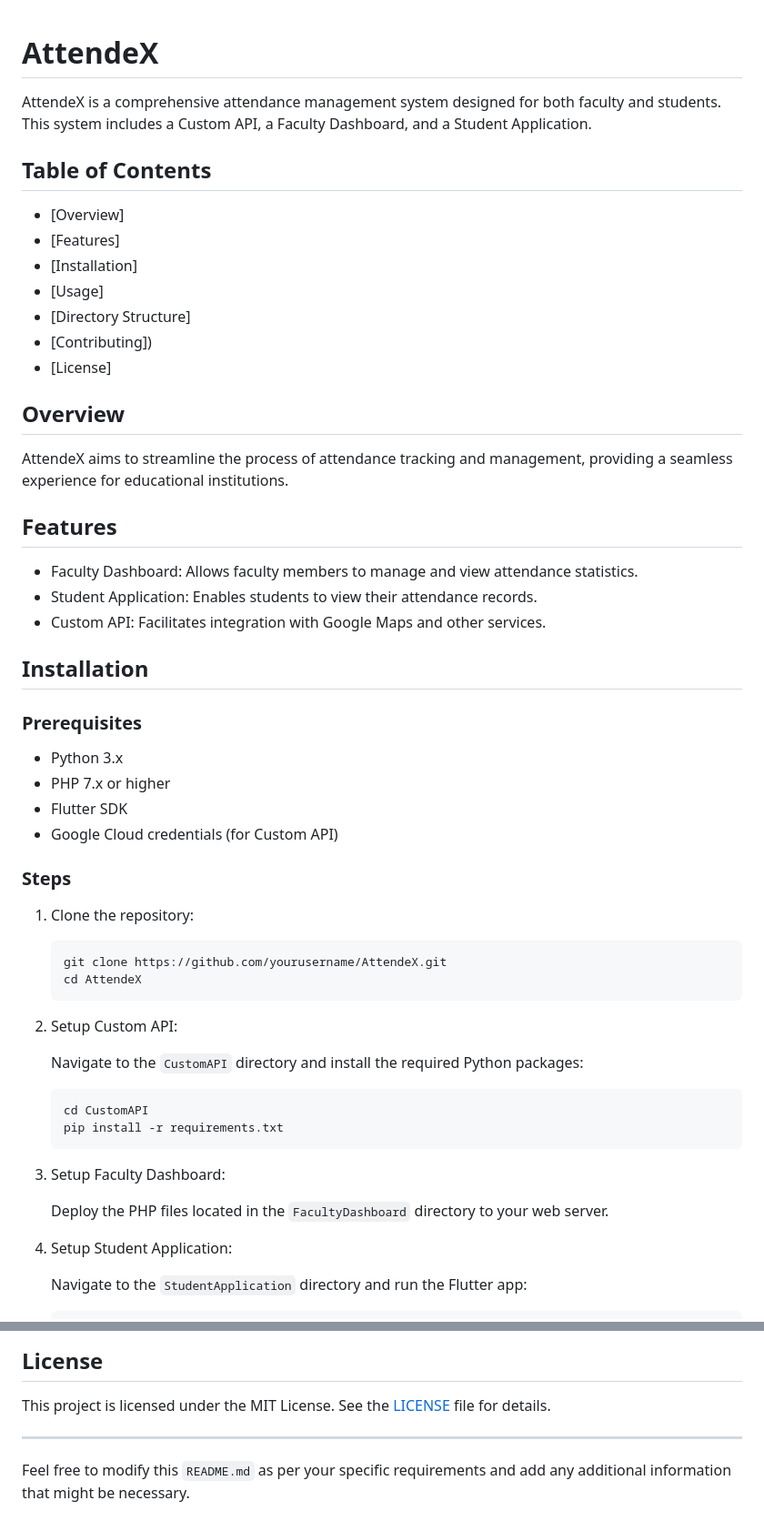
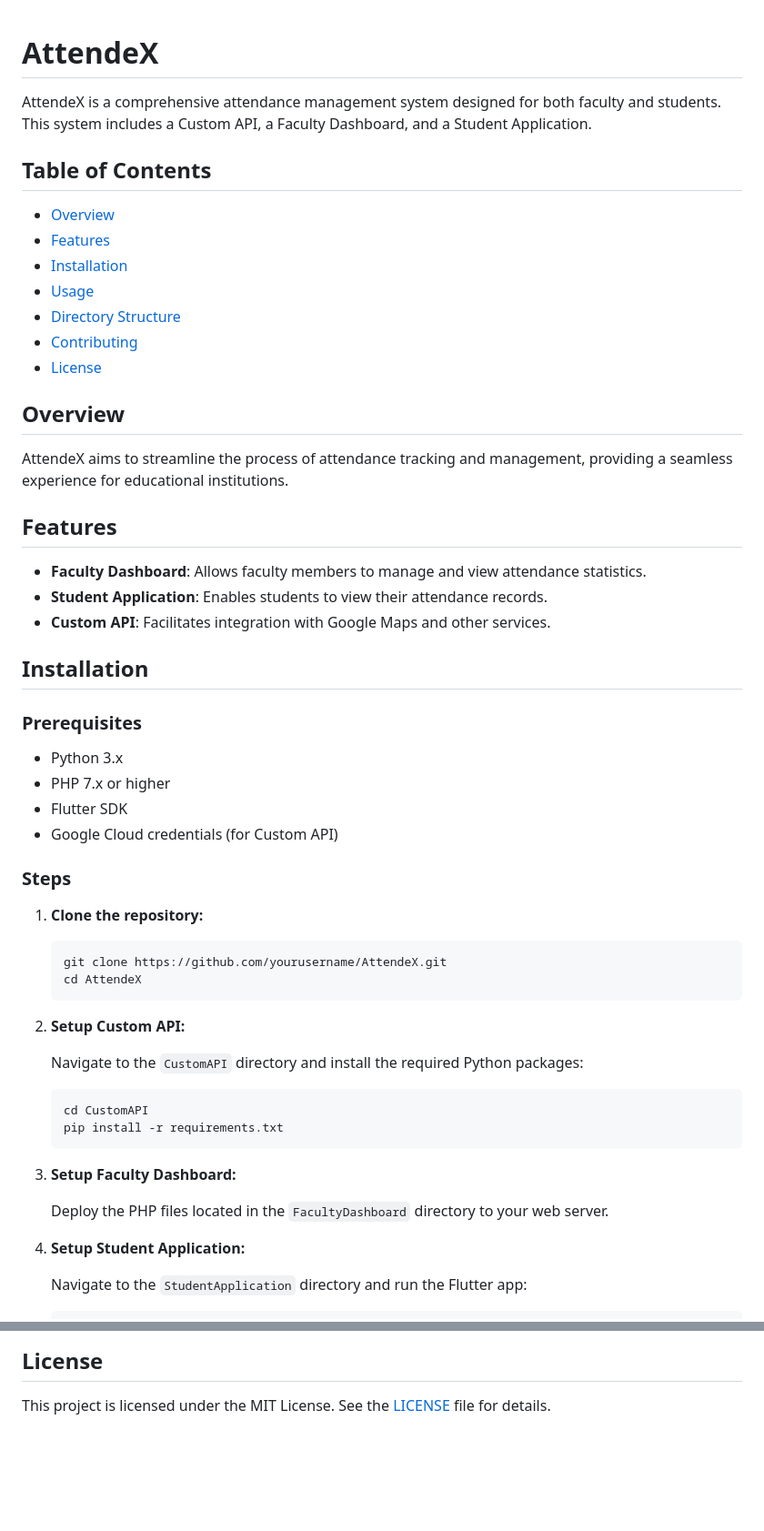
Before and after one commit to Chandresh8080/AttendeX, a Markdown page: README.md, 2 parts joined by grey strips. Shown at 91% size. Drawn GitHub-style; blank space fills up the shorter version.

````diff
--- a/README.md
+++ b/README.md
@@ -1,24 +1,25 @@
 # AttendeX
+
 AttendeX is a comprehensive attendance management system designed for both faculty and students. This system includes a Custom API, a Faculty Dashboard, and a Student Application.
 
 ## Table of Contents
-
-- [Overview]
-- [Features]
-- [Installation]
-- [Usage]
-- [Directory Structure]
-- [Contributing])
-- [License]
+- [Overview](#overview)
+- [Features](#features)
+- [Installation](#installation)
+- [Usage](#usage)
+- [Directory Structure](#directory-structure)
+- [Contributing](#contributing)
+- [License](#license)
 
 ## Overview
+
 AttendeX aims to streamline the process of attendance tracking and management, providing a seamless experience for educational institutions.
 
 ## Features
 
-- Faculty Dashboard: Allows faculty members to manage and view attendance statistics.
-- Student Application: Enables students to view their attendance records.
-- Custom API: Facilitates integration with Google Maps and other services.
+- **Faculty Dashboard**: Allows faculty members to manage and view attendance statistics.
+- **Student Application**: Enables students to view their attendance records.
+- **Custom API**: Facilitates integration with Google Maps and other services.
 
 ## Installation
 
@@ -31,14 +32,14 @@ AttendeX aims to streamline the process of attendance tracking and management, p
 
 ### Steps
 
-1. Clone the repository:
+1. **Clone the repository:**
 
    ```bash
    git clone https://github.com/yourusername/AttendeX.git
    cd AttendeX
    ```
 
-2. Setup Custom API:
+2. **Setup Custom API:**
 
    Navigate to the `CustomAPI` directory and install the required Python packages:
 
@@ -47,11 +48,11 @@ AttendeX aims to streamline the process of attendance tracking and management, p
    pip install -r requirements.txt
    ```
 
-3. Setup Faculty Dashboard:
+3. **Setup Faculty Dashboard:**
 
    Deploy the PHP files located in the `FacultyDashboard` directory to your web server.
 
-4. Setup Student Application:
+4. **Setup Student Application:**
 
    Navigate to the `StudentApplication` directory and run the Flutter app:
 
@@ -130,7 +133,3 @@ We welcome contributions to improve AttendeX. Please follow these steps:
 ## License
 
 This project is licensed under the MIT License. See the [LICENSE](LICENSE) file for details.
-
----
-
-Feel free to modify this `README.md` as per your specific requirements and add any additional information that might be necessary.
````
Also changed, not shown: other parts of README.md (+2 -0 lines).
